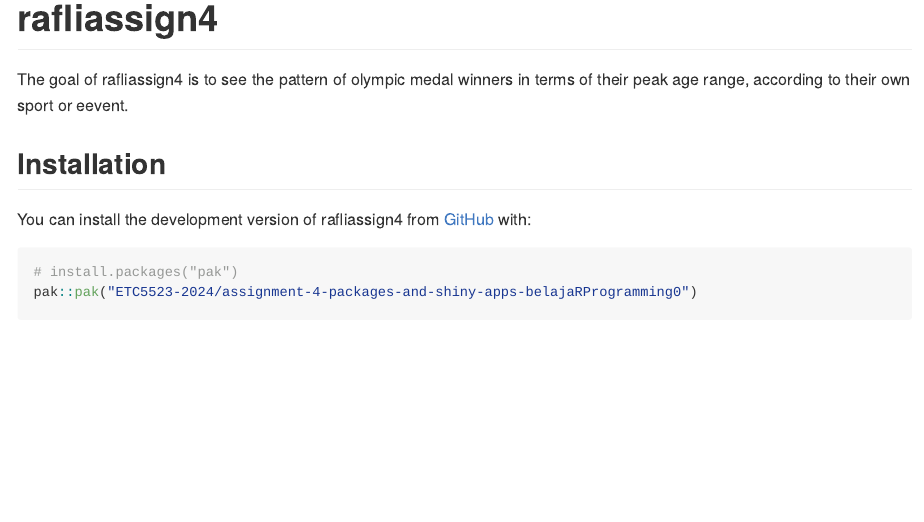
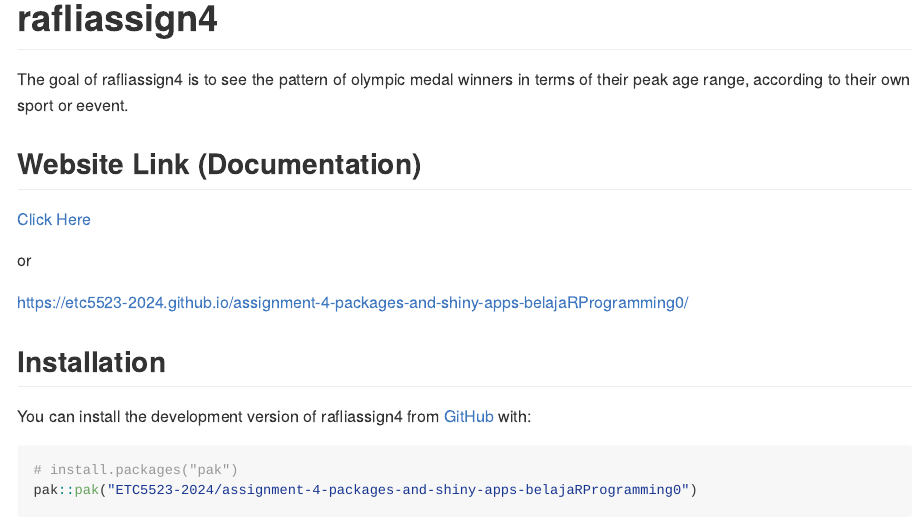
Before and after one commit to ETC5523-2024/assignment-4-packages-and-shiny-apps-belajaRProgramming0, an R Markdown document (README.Rmd): the page in a window 1100 px wide, from its top. The pictures show the output file README.md that the author committed with the source, drawn offline in the style of GitHub.

Commit message:
finalise readme by adding the package's website link

```diff
--- a/README.Rmd
+++ b/README.Rmd
@@ -19,6 +19,14 @@ knitr::opts_chunk$set(
 <!-- badges: end -->
 
 The goal of rafliassign4 is to see the pattern of olympic medal winners in terms of their peak age range, according to their own sport or eevent.
+
+
+## Website Link (Documentation)
+[Click Here](https://etc5523-2024.github.io/assignment-4-packages-and-shiny-apps-belajaRProgramming0/)
+
+or
+
+https://etc5523-2024.github.io/assignment-4-packages-and-shiny-apps-belajaRProgramming0/
 
 ## Installation
 
```
Also changed, not shown: README.md.
